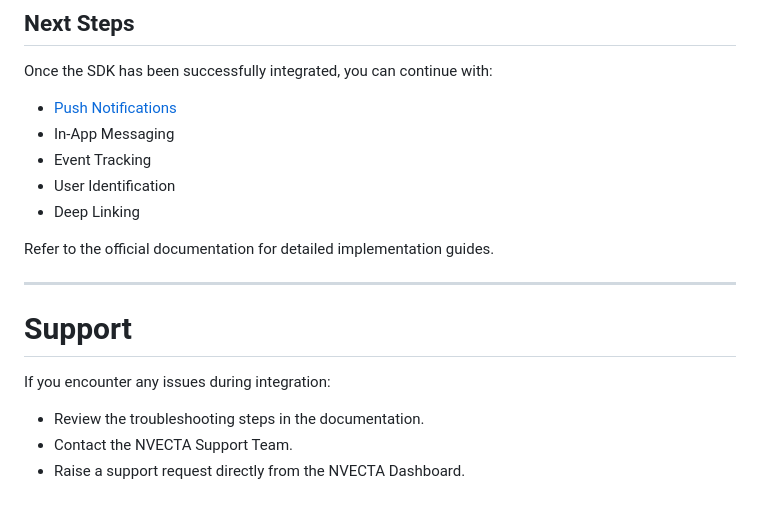
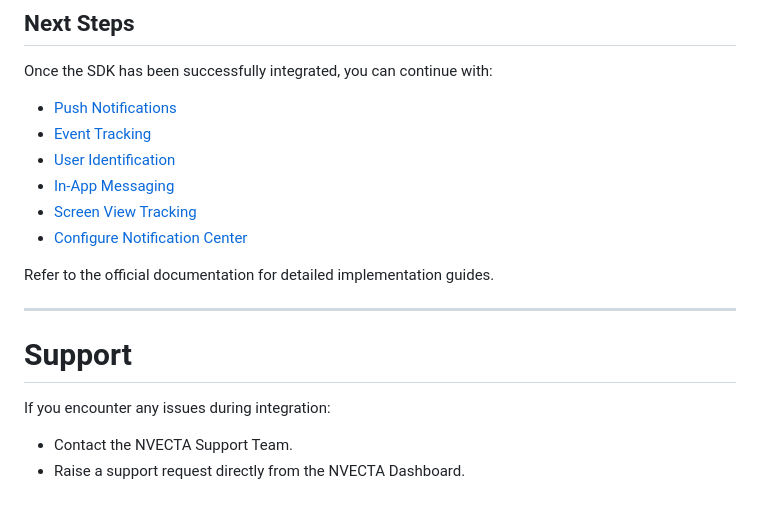
Before and after one commit to tagnpin/flutter_notifyvisitors, a Markdown page: docs/ios-specific-integration.md, the part around the change. Rendered like a GitHub page.

```diff
--- a/docs/ios-specific-integration.md
+++ b/docs/ios-specific-integration.md
@@ -281,10 +281,11 @@ This guide covers:
 Once the SDK has been successfully integrated, you can continue with:
 
 - [Push Notifications](/docs/ios-push-integration.md)
-- In-App Messaging
-- Event Tracking
-- User Identification
-- Deep Linking
+- [Event Tracking](/docs/event-tracking-integration.md)
+- [User Identification](/docs/user-tracking-integration.md)
+- [In-App Messaging](/docs/inapp-integration.md)
+- [Screen View Tracking](/docs/screen-tracking.md)
+- [Configure Notification Center](/docs/notification-center-integration.md)
 
 Refer to the official documentation for detailed implementation guides.
 
@@ -294,6 +295,5 @@ Refer to the official documentation for detailed implementation guides.
 
 If you encounter any issues during integration:
 
-- Review the troubleshooting steps in the documentation.
 - Contact the NVECTA Support Team.
 - Raise a support request directly from the NVECTA Dashboard.
```
Also changed, not shown: docs/ios-notification-service-extension.md (+9 -0 lines), docs/ios-push-integration.md (+2 -15 lines).
